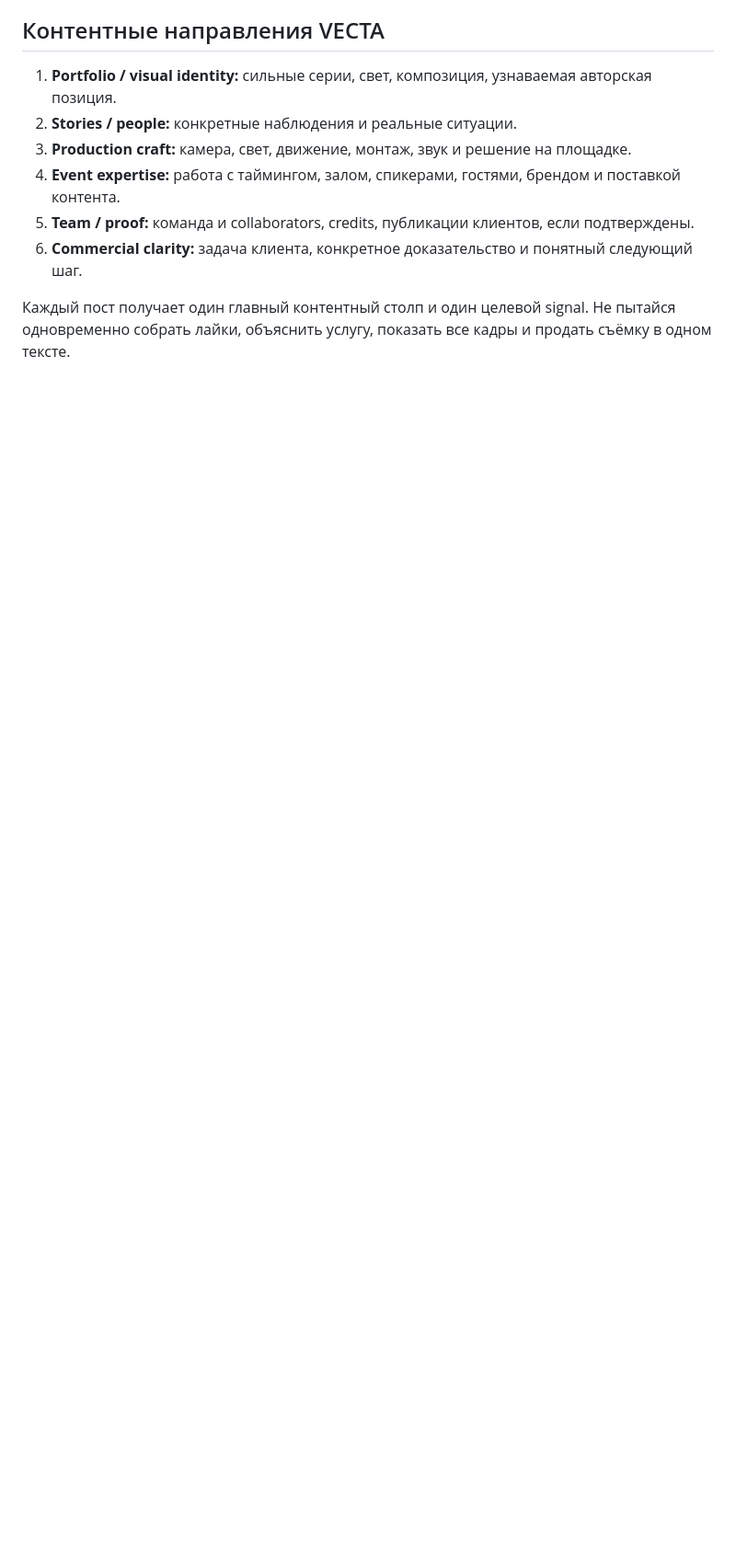
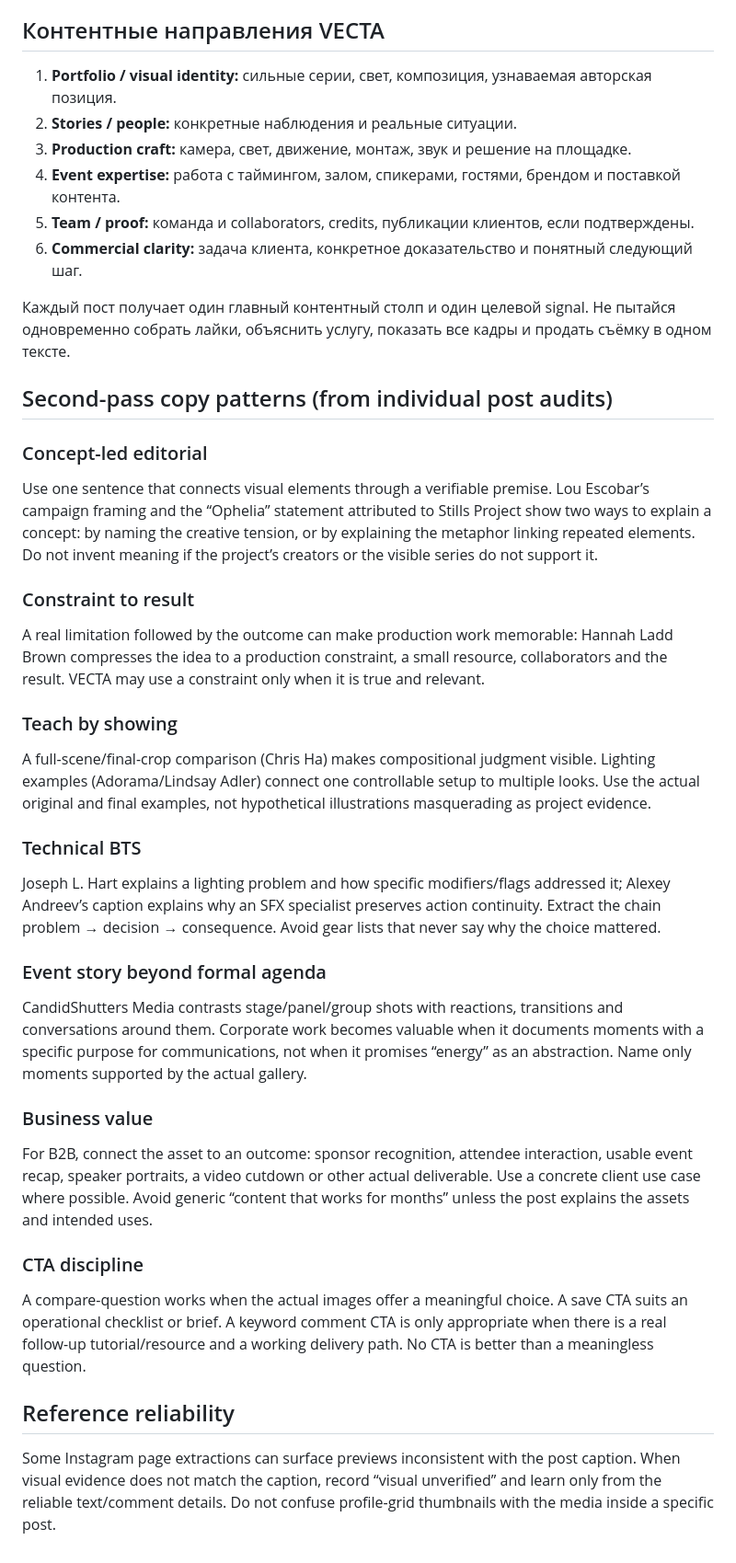
Before and after one commit to htj6hgnngd-prog/Event-, a Markdown page: content-agent/EDITORIAL_SYSTEM.md, the part around the change. Shown at 92% size. Rendered like a GitHub page; blank space fills up the shorter version.

Commit message:
Add second-pass caption mechanisms and B2B case patterns

```diff
--- a/content-agent/EDITORIAL_SYSTEM.md
+++ b/content-agent/EDITORIAL_SYSTEM.md
@@ -113,3 +113,29 @@ VECTA Moscow — production-команда, фотография и видео.
 6. **Commercial clarity:** задача клиента, конкретное доказательство и понятный следующий шаг.
 
 Каждый пост получает один главный контентный столп и один целевой signal. Не пытайся одновременно собрать лайки, объяснить услугу, показать все кадры и продать съёмку в одном тексте.
+
+## Second-pass copy patterns (from individual post audits)
+
+### Concept-led editorial
+Use one sentence that connects visual elements through a verifiable premise. Lou Escobar’s campaign framing and the “Ophelia” statement attributed to Stills Project show two ways to explain a concept: by naming the creative tension, or by explaining the metaphor linking repeated elements. Do not invent meaning if the project’s creators or the visible series do not support it.
+
+### Constraint to result
+A real limitation followed by the outcome can make production work memorable: Hannah Ladd Brown compresses the idea to a production constraint, a small resource, collaborators and the result. VECTA may use a constraint only when it is true and relevant.
+
+### Teach by showing
+A full-scene/final-crop comparison (Chris Ha) makes compositional judgment visible. Lighting examples (Adorama/Lindsay Adler) connect one controllable setup to multiple looks. Use the actual original and final examples, not hypothetical illustrations masquerading as project evidence.
+
+### Technical BTS
+Joseph L. Hart explains a lighting problem and how specific modifiers/flags addressed it; Alexey Andreev’s caption explains why an SFX specialist preserves action continuity. Extract the chain problem → decision → consequence. Avoid gear lists that never say why the choice mattered.
+
+### Event story beyond formal agenda
+CandidShutters Media contrasts stage/panel/group shots with reactions, transitions and conversations around them. Corporate work becomes valuable when it documents moments with a specific purpose for communications, not when it promises “energy” as an abstraction. Name only moments supported by the actual gallery.
+
+### Business value
+For B2B, connect the asset to an outcome: sponsor recognition, attendee interaction, usable event recap, speaker portraits, a video cutdown or other actual deliverable. Use a concrete client use case where possible. Avoid generic “content that works for months” unless the post explains the assets and intended uses.
+
+### CTA discipline
+A compare-question works when the actual images offer a meaningful choice. A save CTA suits an operational checklist or brief. A keyword comment CTA is only appropriate when there is a real follow-up tutorial/resource and a working delivery path. No CTA is better than a meaningless question.
+
+## Reference reliability
+Some Instagram page extractions can surface previews inconsistent with the post caption. When visual evidence does not match the caption, record “visual unverified” and learn only from the reliable text/comment details. Do not confuse profile-grid thumbnails with the media inside a specific post.
```
